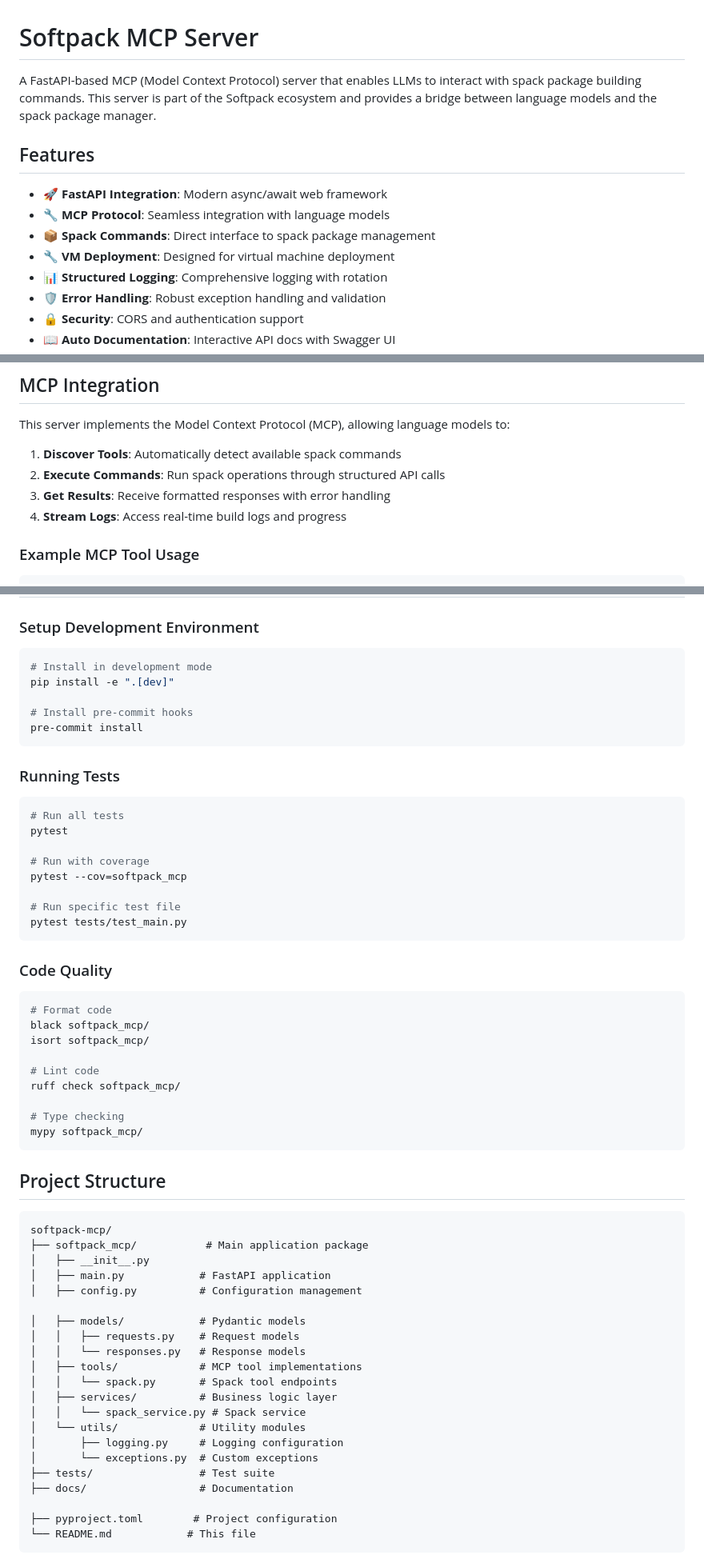
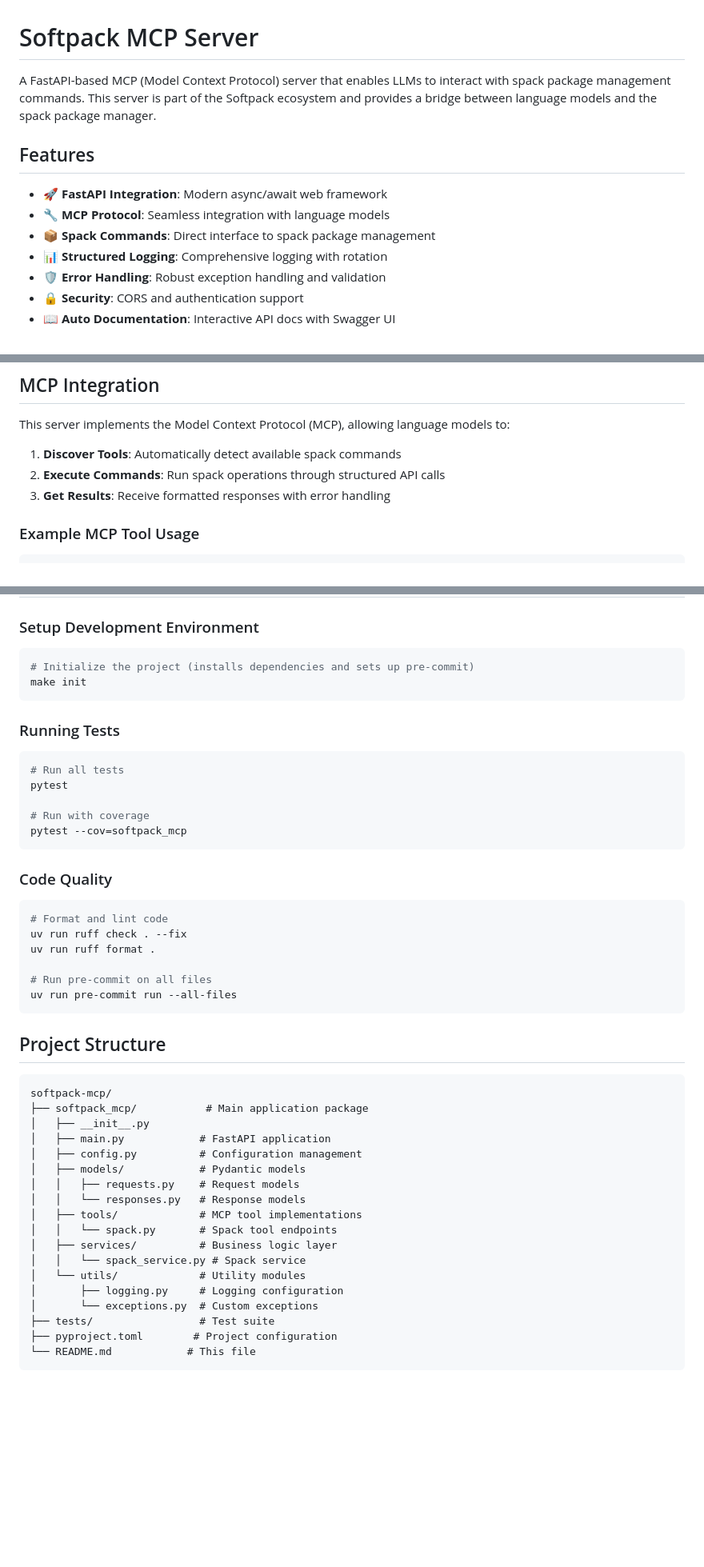
Before and after one commit to wtsi-hgi/softpack-mcp, a Markdown page: README.md, 3 parts joined by grey strips. Shown: that part at 80% size. Drawn GitHub-style; blank space fills up the shorter version.

````diff
--- a/README.md
+++ b/README.md
@@ -1,13 +1,12 @@
 # Softpack MCP Server
 
-A FastAPI-based MCP (Model Context Protocol) server that enables LLMs to interact with spack package building commands. This server is part of the Softpack ecosystem and provides a bridge between language models and the spack package manager.
+A FastAPI-based MCP (Model Context Protocol) server that enables LLMs to interact with spack package management commands. This server is part of the Softpack ecosystem and provides a bridge between language models and the spack package manager.
 
 ## Features
 
 - 🚀 **FastAPI Integration**: Modern async/await web framework
 - 🔧 **MCP Protocol**: Seamless integration with language models
 - 📦 **Spack Commands**: Direct interface to spack package management
-- 🔧 **VM Deployment**: Designed for virtual machine deployment
 - 📊 **Structured Logging**: Comprehensive logging with rotation
 - 🛡️ **Error Handling**: Robust exception handling and validation
 - 🔒 **Security**: CORS and authentication support
@@ -125,7 +77,6 @@ This server implements the Model Context Protocol (MCP), allowing language model
 1. **Discover Tools**: Automatically detect available spack commands
 2. **Execute Commands**: Run spack operations through structured API calls
 3. **Get Results**: Receive formatted responses with error handling
-4. **Stream Logs**: Access real-time build logs and progress
 
 ### Example MCP Tool Usage
 
@@ -146,11 +97,8 @@ This server implements the Model Context Protocol (MCP), allowing language model
 ### Setup Development Environment
 
 ```bash
-# Install in development mode
-pip install -e ".[dev]"
-
-# Install pre-commit hooks
-pre-commit install
+# Initialize the project (installs dependencies and sets up pre-commit)
+make init
 ```
 
 ### Running Tests
@@ -161,23 +109,17 @@ pytest
 
 # Run with coverage
 pytest --cov=softpack_mcp
-
-# Run specific test file
-pytest tests/test_main.py
 ```
 
 ### Code Quality
 
 ```bash
-# Format code
-black softpack_mcp/
-isort softpack_mcp/
+# Format and lint code
+uv run ruff check . --fix
+uv run ruff format .
 
-# Lint code
-ruff check softpack_mcp/
-
-# Type checking
-mypy softpack_mcp/
+# Run pre-commit on all files
+uv run pre-commit run --all-files
 ```
 
 ## Project Structure
@@ -188,7 +130,6 @@ softpack-mcp/
 │   ├── __init__.py
 │   ├── main.py            # FastAPI application
 │   ├── config.py          # Configuration management
-
 │   ├── models/            # Pydantic models
 │   │   ├── requests.py    # Request models
 │   │   └── responses.py   # Response models
@@ -200,8 +141,6 @@ softpack-mcp/
 │       ├── logging.py     # Logging configuration
 │       └── exceptions.py  # Custom exceptions
 ├── tests/                 # Test suite
-├── docs/                  # Documentation
-
 ├── pyproject.toml        # Project configuration
 └── README.md            # This file
 ```
````
Also changed, not shown: other parts of README.md (+13 -105 lines), SETUP_COMPLETE.md (+17 -48 lines).
